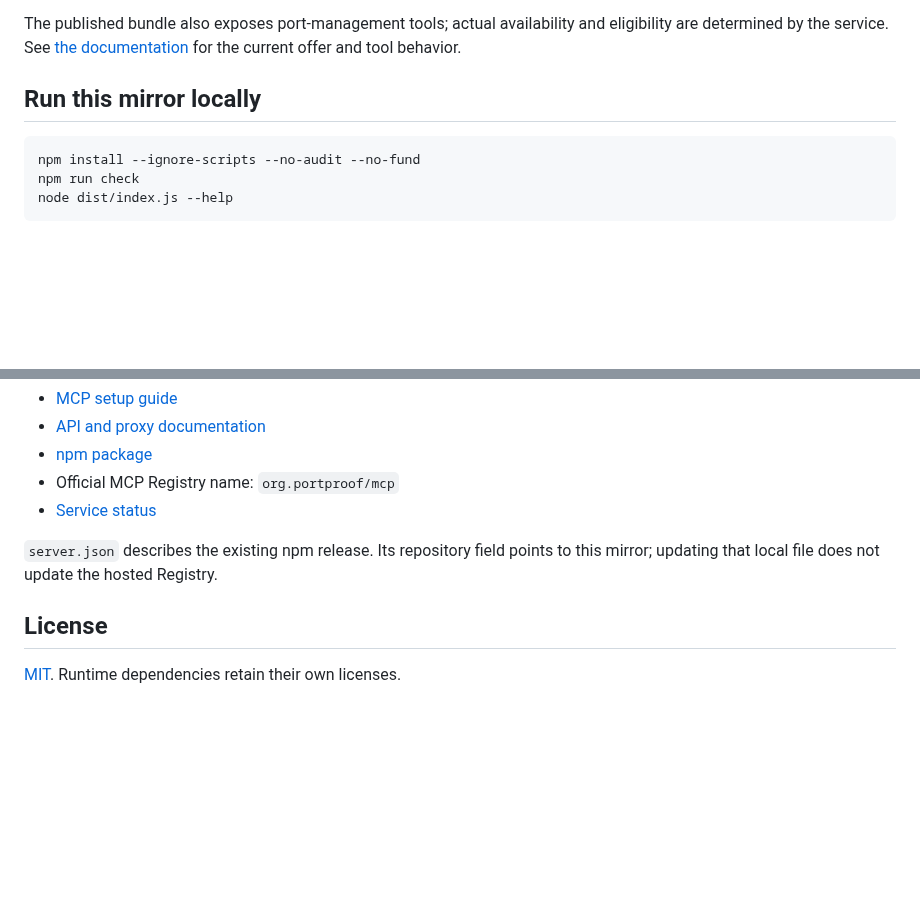
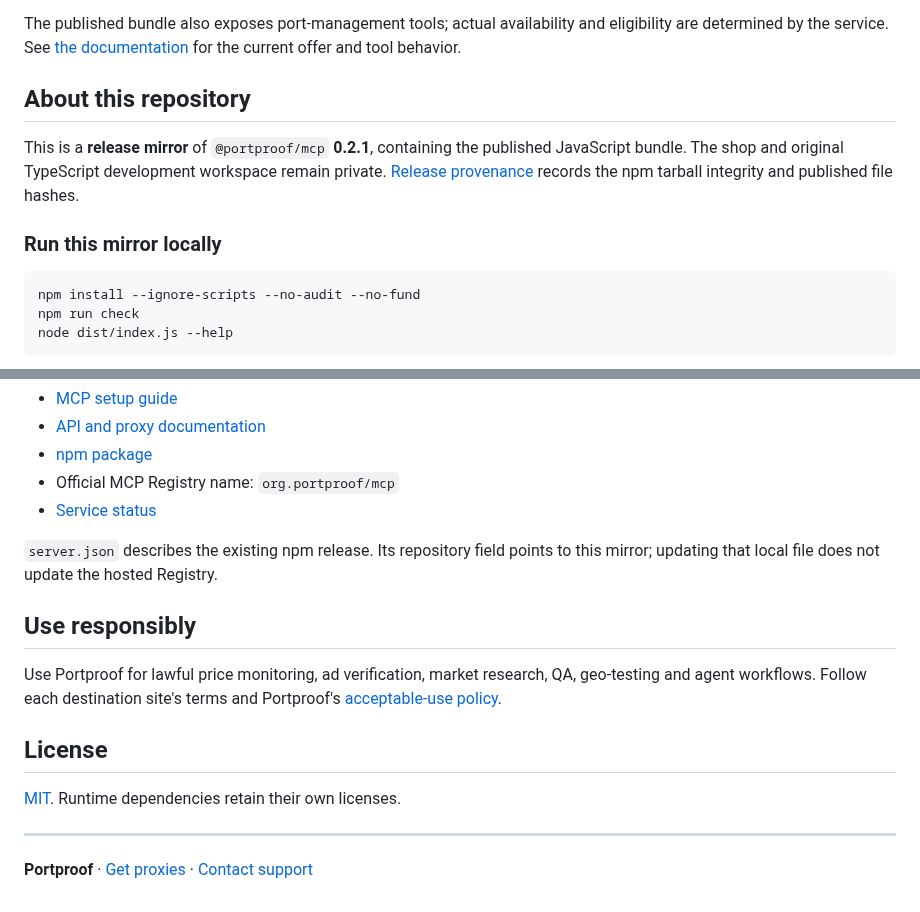
Before and after one commit to portproofas/portproof-mcp, a Markdown page: README.md, 2 parts joined by grey strips. Rendered like a GitHub page; blank space fills up the shorter version.

````diff
--- a/README.md
+++ b/README.md
@@ -67,7 +83,14 @@ The published bundle also exposes port-management tools; actual availability and
 eligibility are determined by the service. See [the documentation](https://portproof.org/docs)
 for the current offer and tool behavior.
 
-## Run this mirror locally
+## About this repository
+
+This is a **release mirror** of `@portproof/mcp` **0.2.1**, containing the published
+JavaScript bundle. The shop and original TypeScript development workspace remain
+private. [Release provenance](release-provenance.json) records the npm tarball
+integrity and published file hashes.
+
+### Run this mirror locally
 
 ```sh
 npm install --ignore-scripts --no-audit --no-fund
@@ -91,6 +114,16 @@ package's original manifest is retained as `upstream-package.json`.
 `server.json` describes the existing npm release. Its repository field points to
 this mirror; updating that local file does not update the hosted Registry.
 
+## Use responsibly
+
+Use Portproof for lawful price monitoring, ad verification, market research,
+QA, geo-testing and agent workflows. Follow each destination site's terms and
+Portproof's [acceptable-use policy](https://portproof.org/legal/aup).
+
 ## License
 
 [MIT](LICENSE). Runtime dependencies retain their own licenses.
+
+---
+
+**Portproof** · [Get proxies](https://portproof.org/shop) · [Contact support](mailto:support@portproof.org)
````
Also changed, not shown: other parts of README.md (+40 -24 lines), assets/avatar.png (added), assets/logo-dark.png (added), assets/logo-light.png (added), assets/portproof-banner.png (added), assets/social-preview.png (added).
